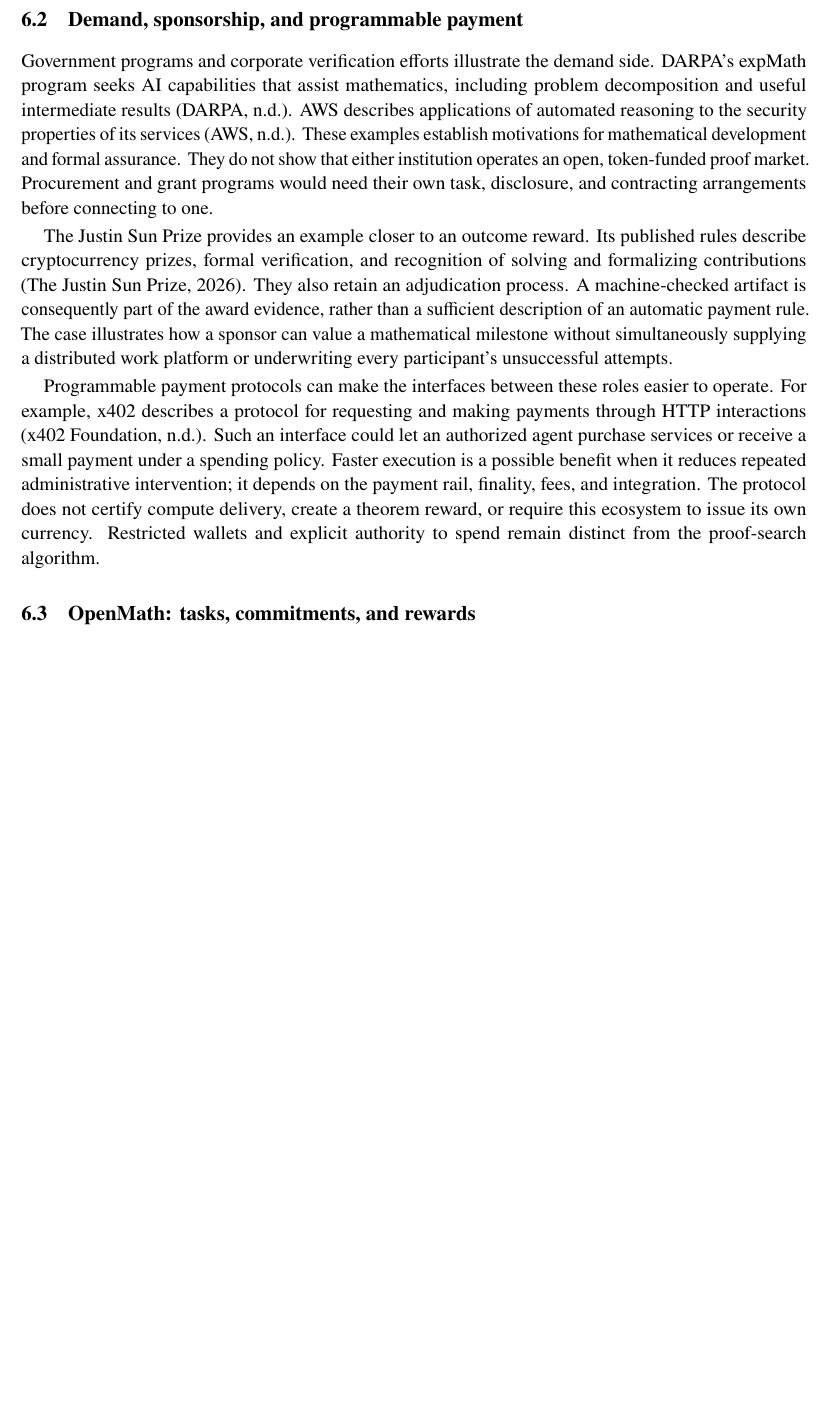
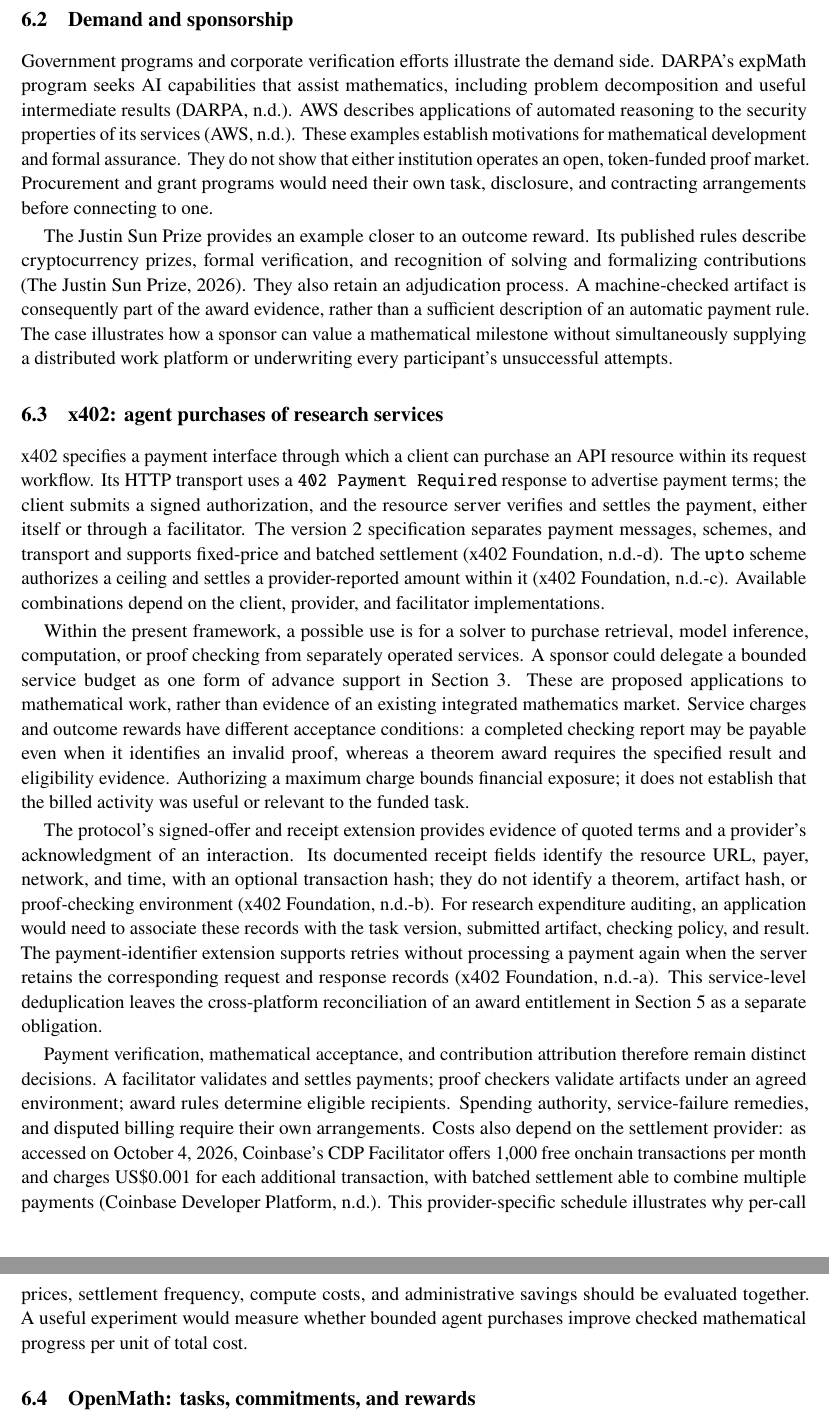
Before and after one commit to CloK-Lab/DeSci4Math, a LaTeX paper (docs/verification_market_ecosystem.tex): part of page 11 of 15 before the commit and two parts of pages 11 and 12 of 15 after it, the two joined at a grey line, cut at the place of the change, the shorter picture padded with empty space. Compiled offline with pdfLaTeX.

Commit message:
Expand x402 research-service payments discussion

```diff
--- a/docs/verification_market_ecosystem.tex
+++ b/docs/verification_market_ecosystem.tex
@@ -1002,10 +1002,18 @@ Descriptions of existing capabilities are based on the cited public primary mate
 
-\subsection{Demand, sponsorship, and programmable payment}
+\subsection{Demand and sponsorship}
 Government programs and corporate verification efforts illustrate the demand side. DARPA's expMath program seeks AI capabilities that assist mathematics, including problem decomposition and useful intermediate results \citep{darpa}. AWS describes applications of automated reasoning to the security properties of its services \citep{aws}. These examples establish motivations for mathematical development and formal assurance. They do not show that either institution operates an open, token-funded proof market. Procurement and grant programs would need their own task, disclosure, and contracting arrangements before connecting to one.
 
 The Justin Sun Prize provides an example closer to an outcome reward. Its published rules describe cryptocurrency prizes, formal verification, and recognition of solving and formalizing contributions \citep{sun}. They also retain an adjudication process. A machine-checked artifact is consequently part of the award evidence, rather than a sufficient description of an automatic payment rule. The case illustrates how a sponsor can value a mathematical milestone without simultaneously supplying a distributed work platform or underwriting every participant's unsuccessful attempts.
 
-Programmable payment protocols can make the interfaces between these roles easier to operate. For example, x402 describes a protocol for requesting and making payments through HTTP interactions \citep{x402}. Such an interface could let an authorized agent purchase services or receive a small payment under a spending policy. Faster execution is a possible benefit when it reduces repeated administrative intervention; it depends on the payment rail, finality, fees, and integration. The protocol does not certify compute delivery, create a theorem reward, or require this ecosystem to issue its own currency. Restricted wallets and explicit authority to spend remain distinct from the proof-search algorithm.
+\subsection{x402: agent purchases of research services}
+\label{sec:x402}
+x402 specifies a payment interface through which a client can purchase an API resource within its request workflow. Its HTTP transport uses a \texttt{402 Payment Required} response to advertise payment terms; the client submits a signed authorization, and the resource server verifies and settles the payment, either itself or through a facilitator. The version~2 specification separates payment messages, schemes, and transport and supports fixed-price and batched settlement \citep{x402}. The \texttt{upto} scheme authorizes a ceiling and settles a provider-reported amount within it \citep{x402usage}. Available combinations depend on the client, provider, and facilitator implementations.
+
+Within the present framework, a possible use is for a solver to purchase retrieval, model inference, computation, or proof checking from separately operated services. A sponsor could delegate a bounded service budget as one form of advance support in Section~\ref{sec:funding}. These are proposed applications to mathematical work, rather than evidence of an existing integrated mathematics market. Service charges and outcome rewards have different acceptance conditions: a completed checking report may be payable even when it identifies an invalid proof, whereas a theorem award requires the specified result and eligibility evidence. Authorizing a maximum charge bounds financial exposure; it does not establish that the billed activity was useful or relevant to the funded task.
+
+The protocol's signed-offer and receipt extension provides evidence of quoted terms and a provider's acknowledgment of an interaction. Its documented receipt fields identify the resource URL, payer, network, and time, with an optional transaction hash; they do not identify a theorem, artifact hash, or proof-checking environment \citep{x402receipts}. For research expenditure auditing, an application would need to associate these records with the task version, submitted artifact, checking policy, and result. The payment-identifier extension supports retries without processing a payment again when the server retains the corresponding request and response records \citep{x402idempotency}. This service-level deduplication leaves the cross-platform reconciliation of an award entitlement in Section~\ref{sec:coordination} as a separate obligation.
+
+Payment verification, mathematical acceptance, and contribution attribution therefore remain distinct decisions. A facilitator validates and settles payments; proof checkers validate artifacts under an agreed environment; award rules determine eligible recipients. Spending authority, service-failure remedies, and disputed billing require their own arrangements. Costs also depend on the settlement provider: as accessed on October~4, 2026, Coinbase's CDP Facilitator offers 1,000 free onchain transactions per month and charges US\$0.001 for each additional transaction, with batched settlement able to combine multiple payments \citep{cdpx402}. This provider-specific schedule illustrates why per-call prices, settlement frequency, compute costs, and administrative savings should be evaluated together. A useful experiment would measure whether bounded agent purchases improve checked mathematical progress per unit of total cost.
 
 \subsection{OpenMath: tasks, commitments, and rewards}
 OpenMath's official agent tooling describes discovery of open theorem tasks, local Lean or Rocq proof work, commitment and revelation of submissions, and reward claims \citep{openmath}. It therefore illustrates a bundle of task discovery, submission recording, and settlement interfaces. A commitment mechanism is particularly relevant to the separation between registering an artifact and disclosing it. Earlier work by \citet{lim} also studies blockchain incentives for collaborative formalization, so the broad idea of combining formal proofs with a ledger is not new.
```
Also changed, not shown: docs/verification_market_summary.tex (+1 -1 lines), docs/output/pdf/verification_market_ecosystem.pdf, docs/output/pdf/verification_market_summary.pdf, docs/verification_market_ecosystem.tex (8 more changed lines).
